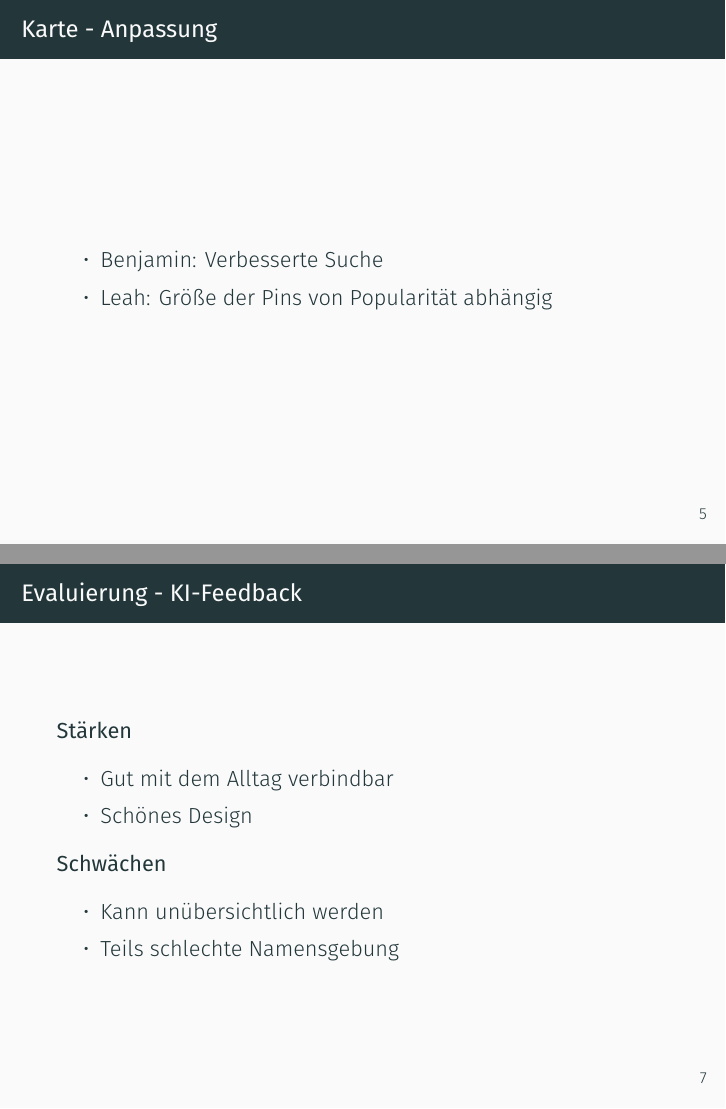
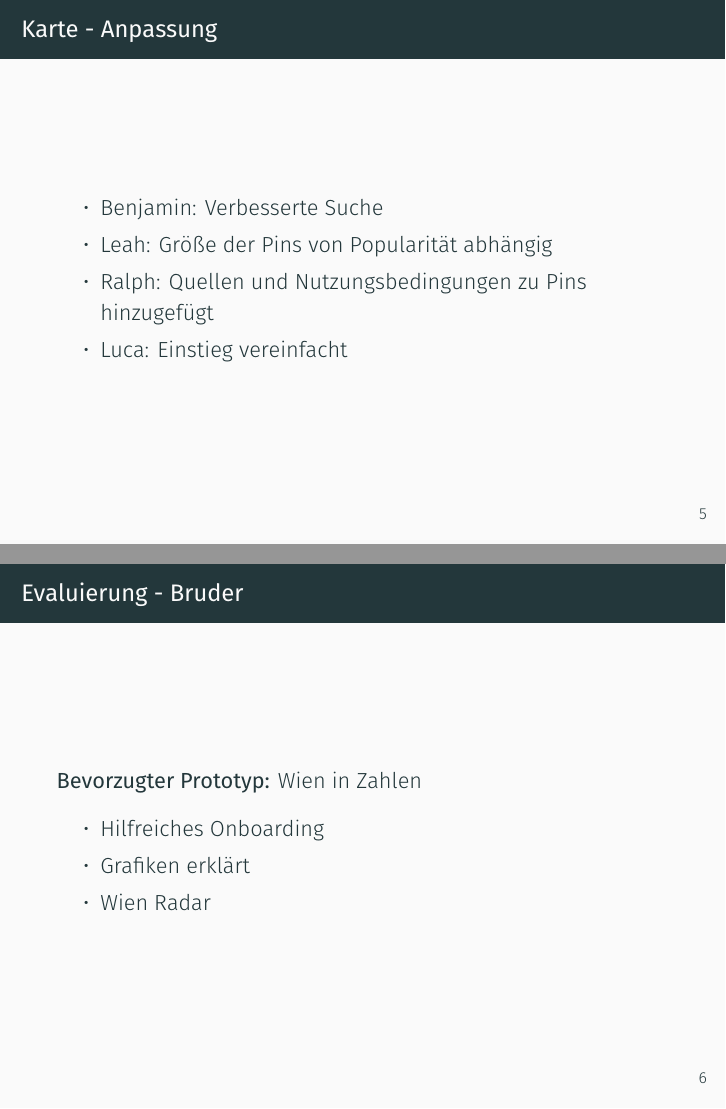
Before and after one commit to L-28/hci-2026s, LaTeX slides (presentation/presentation.tex, which reads presentation/sections/leonidas.tex): pages 8 and 10 of 34 before the commit and pages 8 and 9 of 33 after it, joined at a grey line. Compiled offline with XeLaTeX; a missing font is replaced by an installed copy or a similar font.

Commit message:
Finished Leonidas

```diff
--- a/presentation/sections/leonidas.tex
+++ b/presentation/sections/leonidas.tex
@@ -14,19 +15,16 @@
     \begin{itemize}
         \item{Benjamin:} Verbesserte Suche
         \item{Leah:} Größe der Pins von Popularität abhängig
+        \item{Ralph:} Quellen und Nutzungsbedingungen zu Pins hinzugefügt
+        \item{Luca:} Einstieg vereinfacht
     \end{itemize}
   \end{frame}
   \begin{frame}{Evaluierung - Bruder}
-  \end{frame}
-  \begin{frame}{Evaluierung - KI-Feedback}
-    \textbf{St\"{a}rken}
+    \textbf{Bevorzugter Prototyp:} Wien in Zahlen
+
     \begin{itemize}
-       \item Gut mit dem Alltag verbindbar
-       \item Schönes Design
-    \end{itemize}
-    \textbf{Schw\"{a}chen}
-    \begin{itemize}
-        \item Kann unübersichtlich werden
-        \item Teils schlechte Namensgebung
+        \item Hilfreiches Onboarding
+        \item Grafiken erklärt
+        \item Wien Radar
     \end{itemize}
   \end{frame}
```
Also changed, not shown: presentation/sections/leonidas.tex (7 more changed lines).
